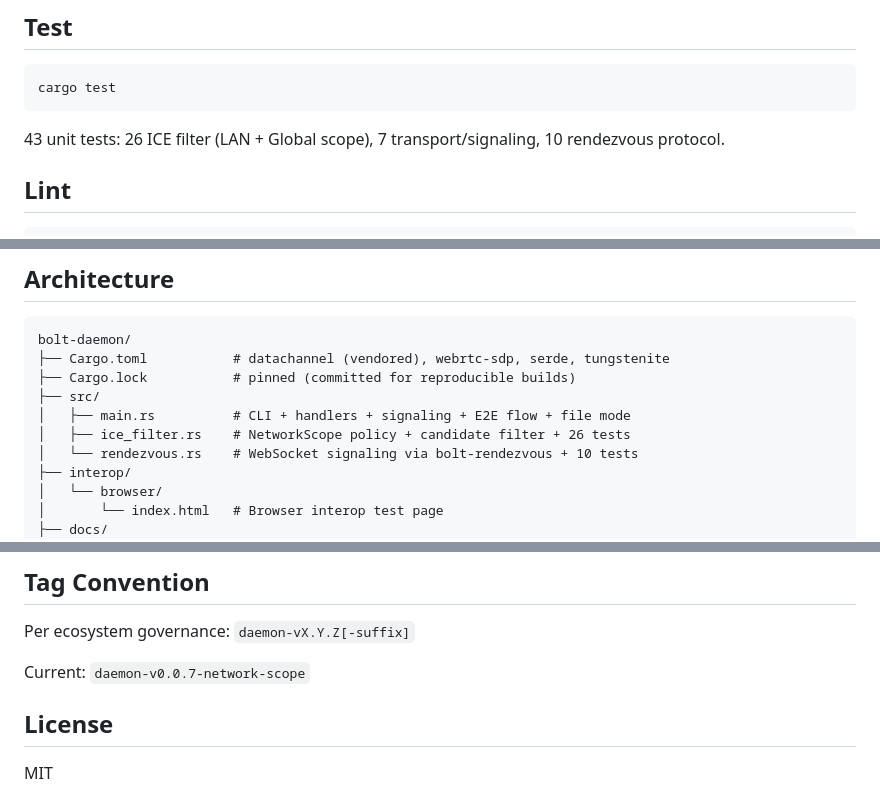
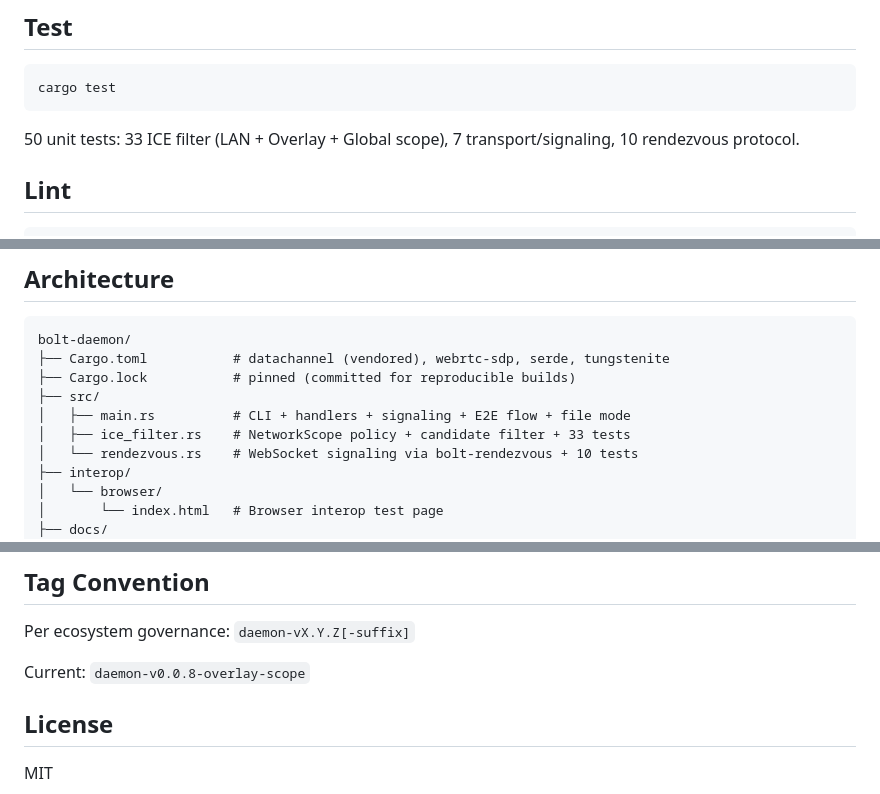
Before and after one commit to the9ines/bolt-daemon, a Markdown page: README.md, 3 parts joined by grey strips. Drawn GitHub-style.

````diff
--- a/README.md
+++ b/README.md
@@ -237,7 +253,7 @@ Both the daemon and the browser page use the same JSON format:
 cargo test
 ```
 
-43 unit tests: 26 ICE filter (LAN + Global scope), 7 transport/signaling, 10 rendezvous protocol.
+50 unit tests: 33 ICE filter (LAN + Overlay + Global scope), 7 transport/signaling, 10 rendezvous protocol.
 
 ## Lint
 
@@ -256,7 +272,7 @@ bolt-daemon/
 ├── Cargo.lock           # pinned (committed for reproducible builds)
 ├── src/
 │   ├── main.rs          # CLI + handlers + signaling + E2E flow + file mode
-│   ├── ice_filter.rs    # NetworkScope policy + candidate filter + 26 tests
+│   ├── ice_filter.rs    # NetworkScope policy + candidate filter + 33 tests
 │   └── rendezvous.rs    # WebSocket signaling via bolt-rendezvous + 10 tests
 ├── interop/
 │   └── browser/
@@ -276,7 +292,7 @@ Key dependencies:
 
 Per ecosystem governance: `daemon-vX.Y.Z[-suffix]`
 
-Current: `daemon-v0.0.7-network-scope`
+Current: `daemon-v0.0.8-overlay-scope`
 
 ## License
 
````
Also changed, not shown: other parts of README.md (+20 -4 lines).
